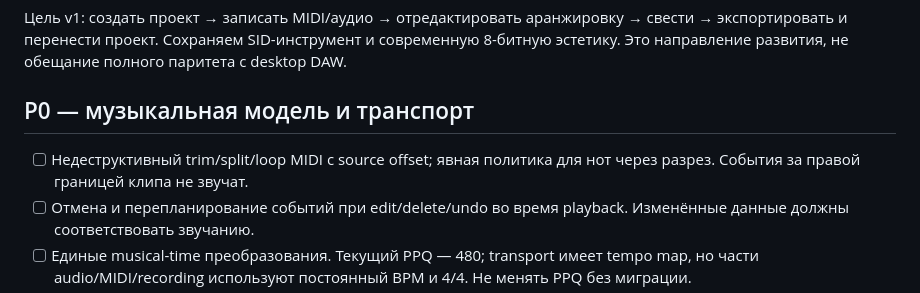
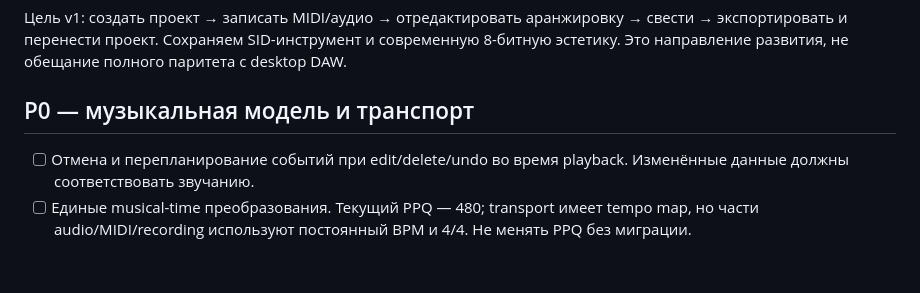
Before and after one commit to SergeiLitvinov/sid-synth, a Markdown page: docs/TODO.md, the part around the change. GitHub-like rendering; blank space fills up the shorter version.

Commit message:
docs: drop completed offset-model item from TODO

```diff
--- a/docs/TODO.md
+++ b/docs/TODO.md
@@ -6,7 +6,6 @@
 
 ## P0 — музыкальная модель и транспорт
 
-- [ ] Недеструктивный trim/split/loop MIDI с source offset; явная политика для нот через разрез. События за правой границей клипа не звучат.
 - [ ] Отмена и перепланирование событий при edit/delete/undo во время playback. Изменённые данные должны соответствовать звучанию.
 - [ ] Единые musical-time преобразования. Текущий PPQ — 480; transport имеет tempo map, но части audio/MIDI/recording используют постоянный BPM и 4/4. Не менять PPQ без миграции.
 - [ ] Seek/loop/pause/resume: исключить дубли chase, повтор законченных нот при late tick, ошибки RT-позиции и прерывание удержанных нот на границе.
```
